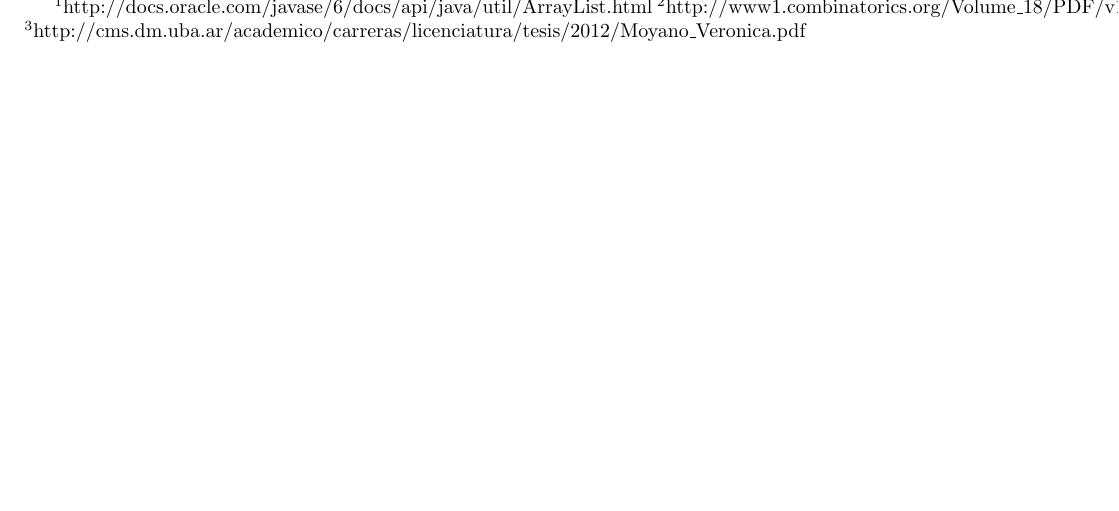
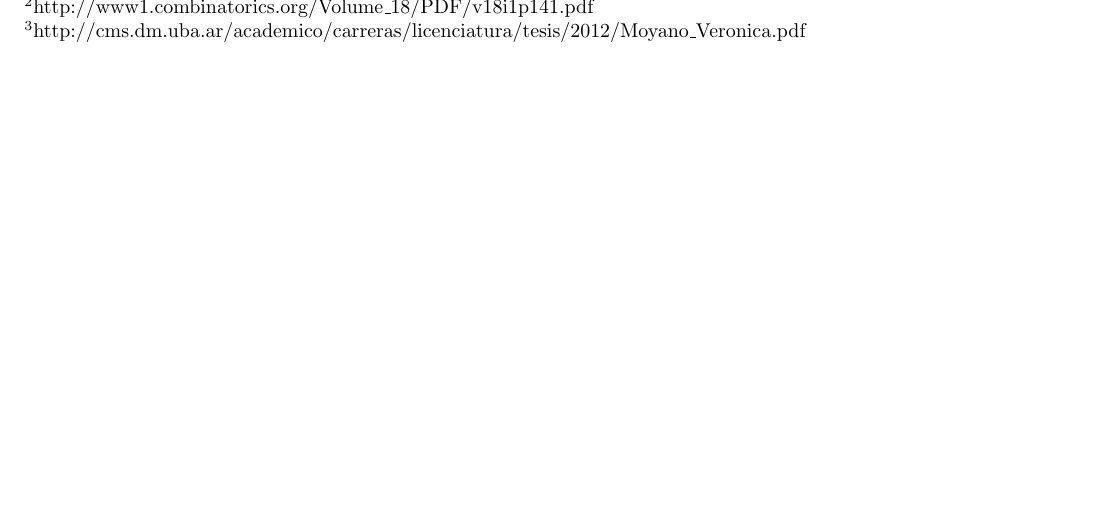
Before and after one commit to mcarreiro/martin301290-algo3, a LaTeX document (tp3/informe/informe.tex, which reads tp3/informe/Conclusiones.tex): part of page 26 of 26, cut at the place of the change. Compiled offline with pdfLaTeX; a LaTeX package or settings file that is missing is left out.

Commit message:
bien puestas las referencias

```diff
--- a/tp3/informe/Conclusiones.tex
+++ b/tp3/informe/Conclusiones.tex
@@ -1,2 +1,5 @@
 \section{Apéndice}
 
+$ ^{1}$http://docs.oracle.com/javase/6/docs/api/java/util/ArrayList.html\\
+$ ^{2}$http://www1.combinatorics.org/Volume\_18/PDF/v18i1p141.pdf\\
+$ ^{3}$http://cms.dm.uba.ar/academico/carreras/licenciatura/tesis/2012/Moyano\_Veronica.pdf\\
```
Also changed, not shown: tp3/informe/Conclusiones.tex (3 more changed lines).
